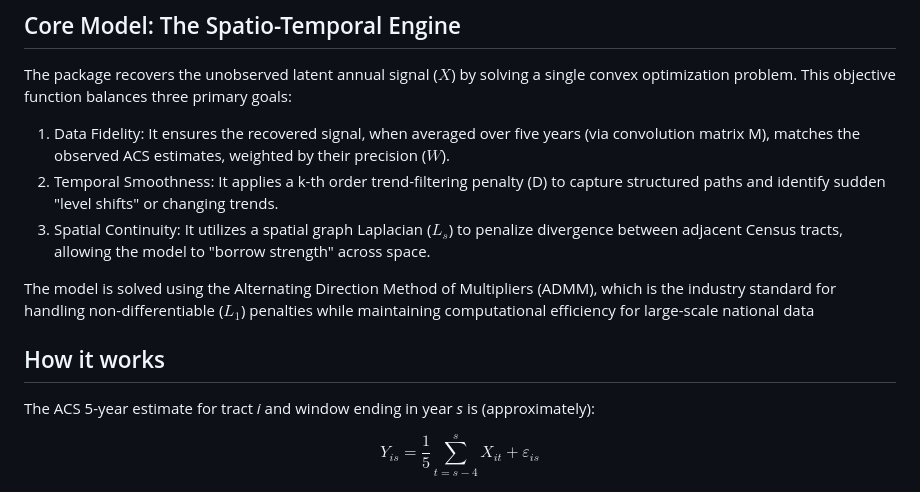
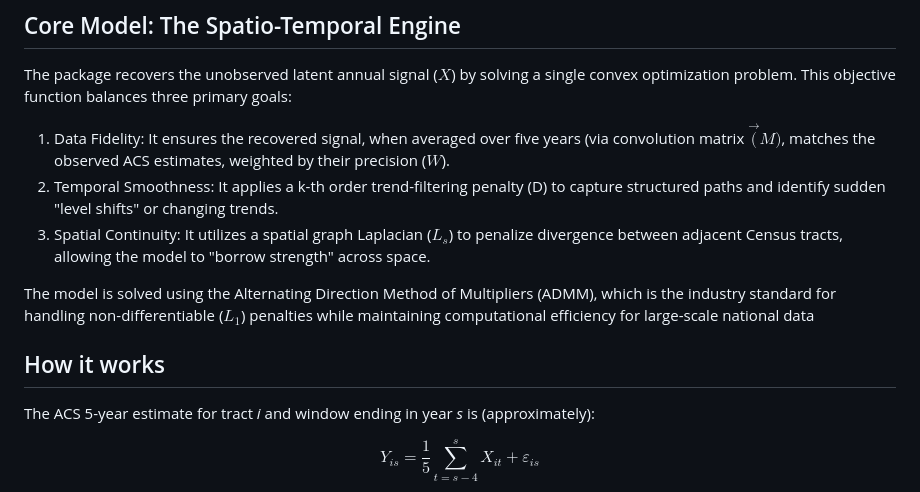
Before and after one commit to YungChun0303/TWDeConv, a Markdown page: README.md, the part around the change. Drawn GitHub-style.

Commit message:
Fix formatting issues in README.md
Corrected formatting and punctuation in the README.

```diff
--- a/README.md
+++ b/README.md
@@ -12,18 +12,17 @@ It formalizes the conceptual three-phase approach from the sources into a unifie
 
 ## Core Model: The Spatio-Temporal Engine
 The package recovers the unobserved latent annual signal ($X$) by solving a single convex optimization problem. This objective function balances three primary goals:
-1. Data Fidelity: It ensures the recovered signal, when averaged over five years (via convolution matrix M), matches the observed ACS estimates, weighted by their precision ($W$).
+
+1. Data Fidelity: It ensures the recovered signal, when averaged over five years (via convolution matrix $\vec(M)$, matches the observed ACS estimates, weighted by their precision ($W$).
 2. Temporal Smoothness: It applies a k-th order trend-filtering penalty (D) to capture structured paths and identify sudden "level shifts" or changing trends.
 3. Spatial Continuity: It utilizes a spatial graph Laplacian ($L_s$) to penalize divergence between adjacent Census tracts, allowing the model to "borrow strength" across space.
-
 
 The model is solved using the Alternating Direction Method of Multipliers (ADMM), which is the industry standard for handling non-differentiable ($L_1$) penalties while maintaining computational efficiency for large-scale national data
 
 
 ## How it works
 
-The ACS 5-year estimate for tract *i* and window ending in year *s* is
-(approximately):
+The ACS 5-year estimate for tract *i* and window ending in year *s* is (approximately):
 
 $$Y_{is} = \frac{1}{5}\sum_{t=s-4}^{s} X_{it} + \varepsilon_{is}$$
 
```
